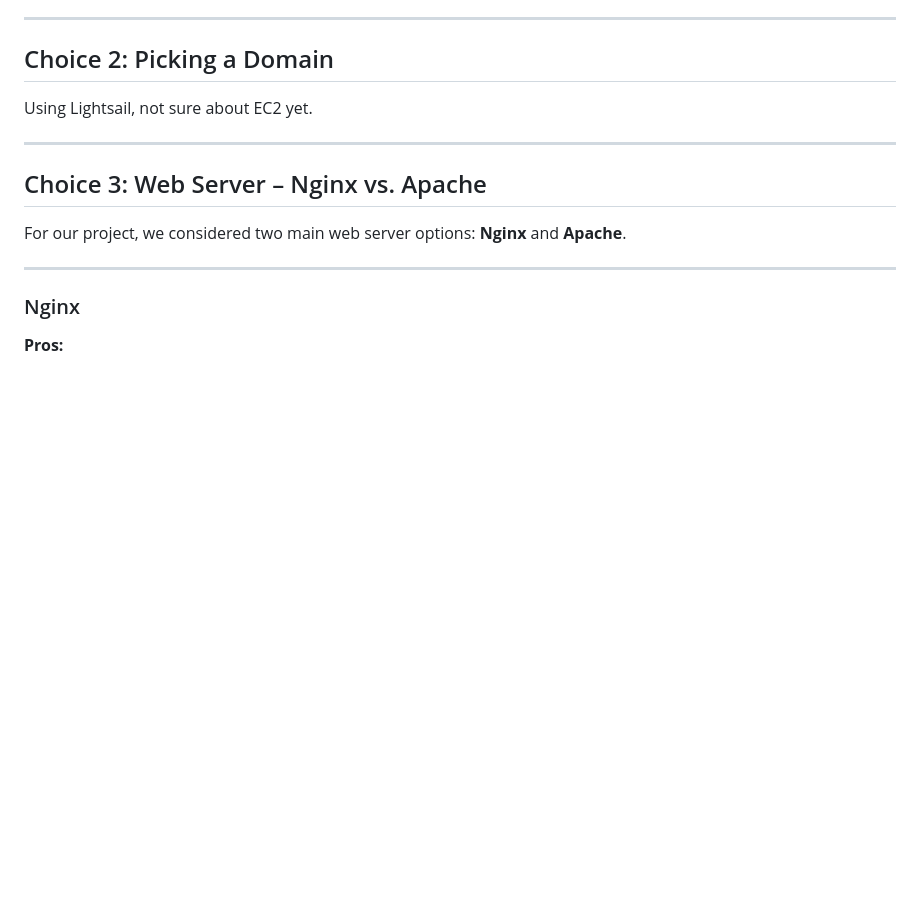
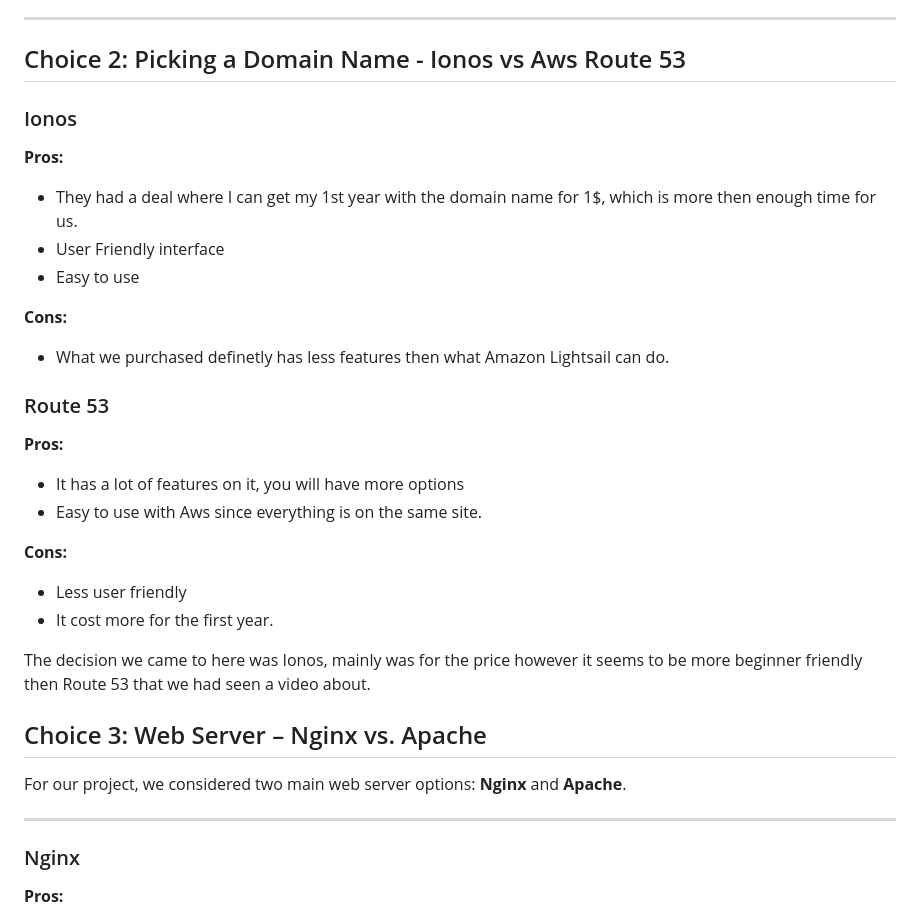
Before and after one commit to majeedcs/UnixFinalProject, a Markdown page: DECISIONS.md, the part around the change. Rendered like a GitHub page; blank space fills up the shorter version.

Commit message:
Update DECISIONS.md, added the second choice of picking the what we will use to buy the domain name.

```diff
--- a/DECISIONS.md
+++ b/DECISIONS.md
@@ -62,11 +62,28 @@ Lastly we can say that from how it looks now considering the simple needs of our
 
 ---
 
-## Choice 2: Picking a Domain
+## Choice 2: Picking a Domain Name - Ionos vs Aws Route 53
 
-Using Lightsail, not sure about EC2 yet.
 
----
+### Ionos
+**Pros:**
+- They had a deal where I can get my 1st year with the domain name for 1$, which is more then enough time for us.
+- User Friendly interface
+- Easy to use
+
+**Cons:**
+- What we purchased definetly has less features then what Amazon Lightsail can do.
+
+### Route 53
+**Pros:**
+- It has a lot of features on it, you will have more options
+- Easy to use with Aws since everything is on the same site.
+
+**Cons:**
+- Less user friendly
+- It cost more for the first year.
+
+The decision we came to here was Ionos, mainly was for the price however it seems to be more beginner friendly then Route 53 that we had seen a video about.
 
 ## Choice 3: Web Server – Nginx vs. Apache
 
```
